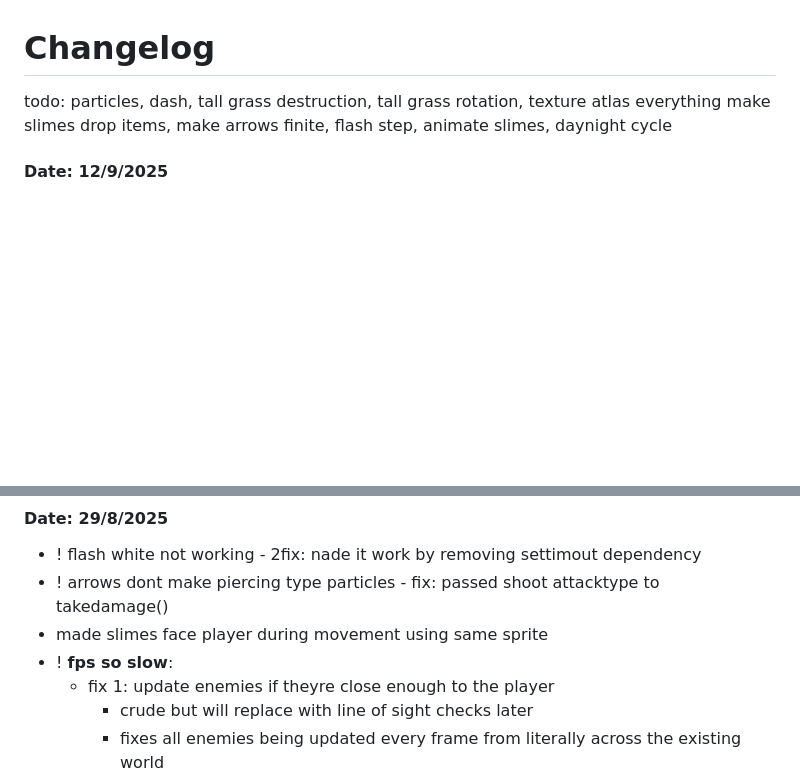
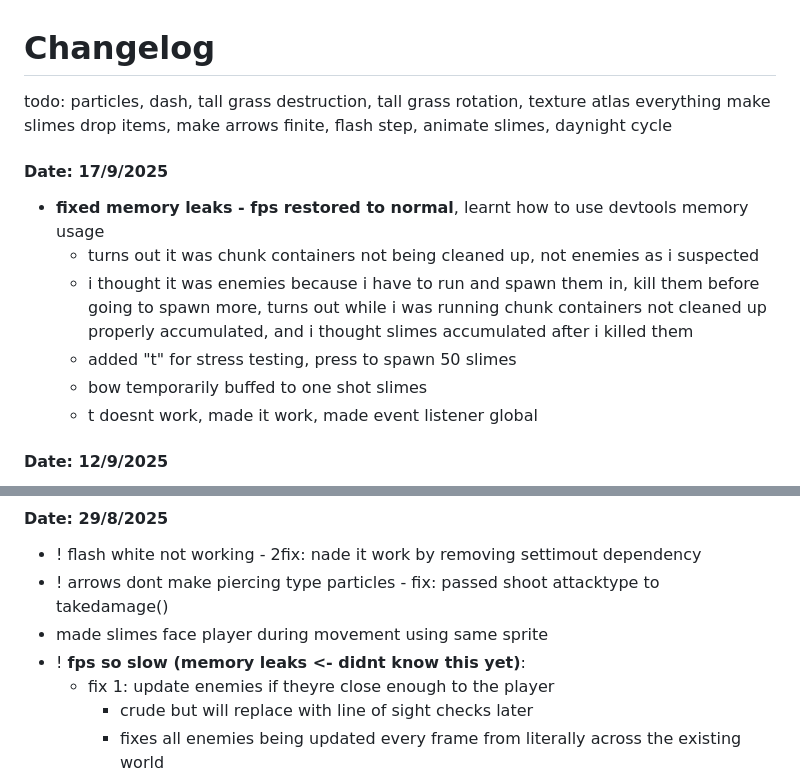
Before and after one commit to AIGsniperYt/elderwood-v5, a Markdown page: assets/changelog.md, 2 parts joined by grey strips. GitHub-like rendering; blank space fills up the shorter version.

```diff
--- a/assets/changelog.md
+++ b/assets/changelog.md
@@ -2,6 +2,15 @@
 
 todo: particles, dash, tall grass destruction, tall grass rotation, texture atlas everything
  make slimes drop items, make arrows finite, flash step, animate slimes, daynight cycle
+
+#### Date: 17/9/2025
+- **fixed memory leaks - fps restored to normal**, learnt how to use devtools memory usage
+  - turns out it was chunk containers not being cleaned up, not enemies as i suspected
+  - i thought it was enemies because i have to run and spawn them in, kill them before going to spawn more, turns out while i was running chunk containers not cleaned up properly accumulated, and i thought slimes accumulated after i killed them
+  - added "t" for stress testing, press to spawn 50 slimes
+  - bow temporarily buffed to one shot slimes
+  - t doesnt work, made it work, made event listener global
+
 #### Date: 12/9/2025
 - made and added kunai-ui.png
 - made and added kunai.png
@@ -30,7 +39,7 @@ todo: particles, dash, tall grass destruction, tall grass rotation, texture atla
 - ! flash white not working - 2fix: nade it work by removing settimout dependency
 - ! arrows dont make piercing type particles - fix: passed shoot attacktype to takedamage()
 - made slimes face player during movement using same sprite
-- ! **fps so slow**:
+- ! **fps so slow (memory leaks <- didnt know this yet)**:
   - fix 1: update enemies if theyre close enough to the player
     - crude but will replace with line of sight checks later
     - fixes all enemies being updated every frame from literally across the existing world
```
